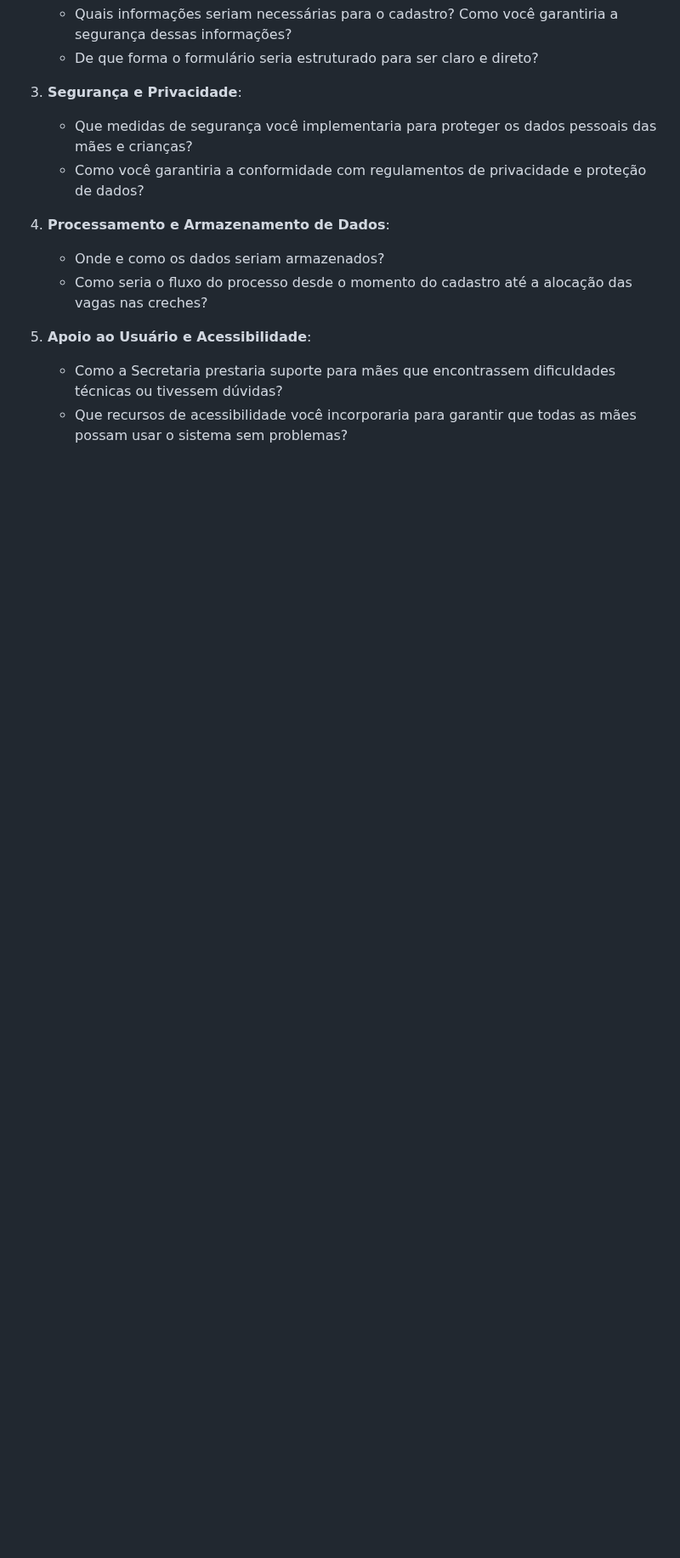
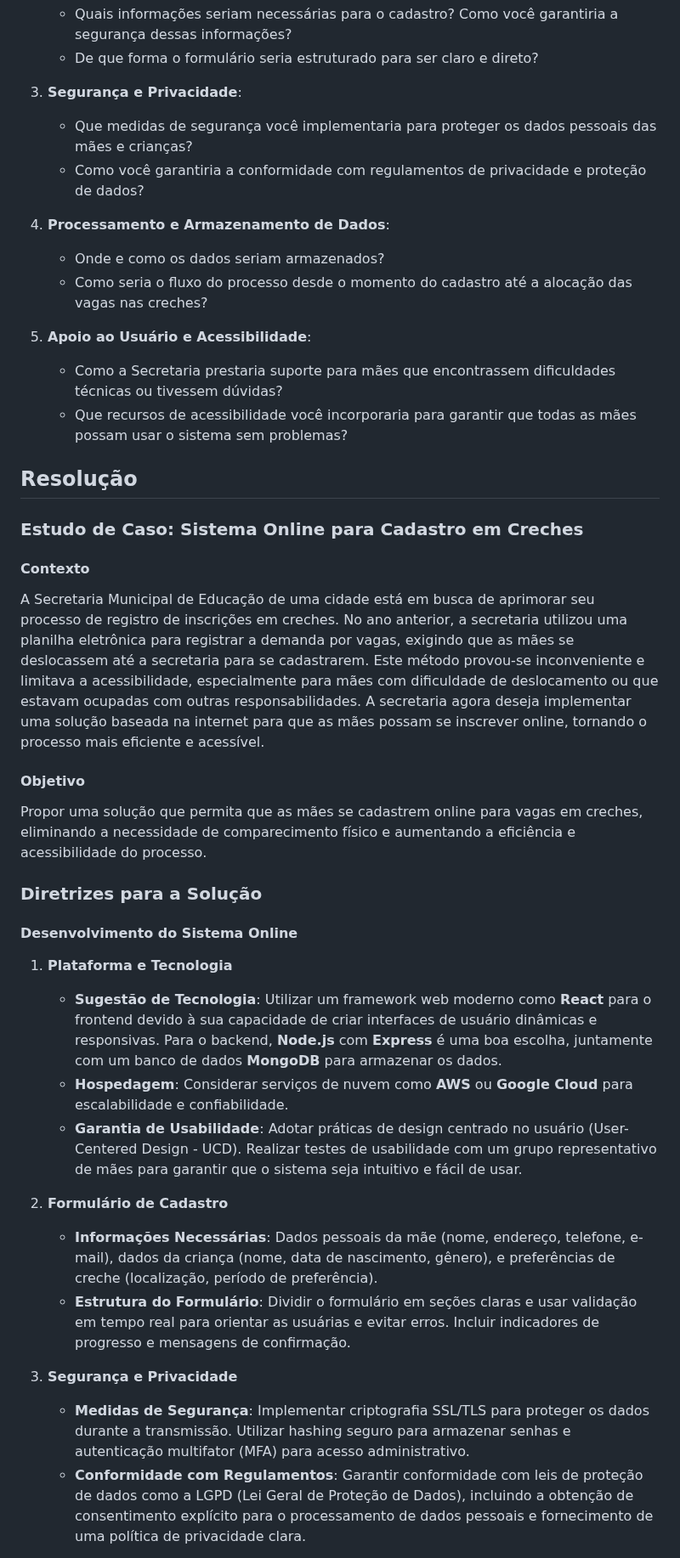
Before and after one commit to maxwelldeveloper7/CTIPI-M-dulo_2, a Markdown page: Engenharia_de_software/Conteúdos/Estudos_de_caso.md, the part around one of its changes. Shown at 85% size. GitHub-like rendering; blank space fills up the shorter version.

Commit message:
conteúdo

```diff
--- a/Engenharia_de_software/Conteúdos/Estudos_de_caso.md
+++ b/Engenharia_de_software/Conteúdos/Estudos_de_caso.md
@@ -101,3 +101,34 @@ Sua tarefa é propor uma solução que permita que as mães se cadastrem online
 5. **Apoio ao Usuário e Acessibilidade**:
    - Como a Secretaria prestaria suporte para mães que encontrassem dificuldades técnicas ou tivessem dúvidas?
    - Que recursos de acessibilidade você incorporaria para garantir que todas as mães possam usar o sistema sem problemas?
+
+
+## Resolução
+
+### Estudo de Caso: Sistema Online para Cadastro em Creches
+
+#### Contexto
+
+A Secretaria Municipal de Educação de uma cidade está em busca de aprimorar seu processo de registro de inscrições em creches. No ano anterior, a secretaria utilizou uma planilha eletrônica para registrar a demanda por vagas, exigindo que as mães se deslocassem até a secretaria para se cadastrarem. Este método provou-se inconveniente e limitava a acessibilidade, especialmente para mães com dificuldade de deslocamento ou que estavam ocupadas com outras responsabilidades. A secretaria agora deseja implementar uma solução baseada na internet para que as mães possam se inscrever online, tornando o processo mais eficiente e acessível.
+
+#### Objetivo
+
+Propor uma solução que permita que as mães se cadastrem online para vagas em creches, eliminando a necessidade de comparecimento físico e aumentando a eficiência e acessibilidade do processo.
+
+### Diretrizes para a Solução
+
+#### Desenvolvimento do Sistema Online
+
+1. **Plataforma e Tecnologia**
+   - **Sugestão de Tecnologia**: Utilizar um framework web moderno como **React** para o frontend devido à sua capacidade de criar interfaces de usuário dinâmicas e responsivas. Para o backend, **Node.js** com **Express** é uma boa escolha, juntamente com um banco de dados **MongoDB** para armazenar os dados.
+   - **Hospedagem**: Considerar serviços de nuvem como **AWS** ou **Google Cloud** para escalabilidade e confiabilidade.
+   - **Garantia de Usabilidade**: Adotar práticas de design centrado no usuário (User-Centered Design - UCD). Realizar testes de usabilidade com um grupo representativo de mães para garantir que o sistema seja intuitivo e fácil de usar.
+
+2. **Formulário de Cadastro**
+   - **Informações Necessárias**: Dados pessoais da mãe (nome, endereço, telefone, e-mail), dados da criança (nome, data de nascimento, gênero), e preferências de creche (localização, período de preferência).
+   - **Estrutura do Formulário**: Dividir o formulário em seções claras e usar validação em tempo real para orientar as usuárias e evitar erros. Incluir indicadores de progresso e mensagens de confirmação.
+
+3. **Segurança e Privacidade**
+   - **Medidas de Segurança**: Implementar criptografia SSL/TLS para proteger os dados durante a transmissão. Utilizar hashing seguro para armazenar senhas e autenticação multifator (MFA) para acesso administrativo.
+   - **Conformidade com Regulamentos**: Garantir conformidade com leis de proteção de dados como a LGPD (Lei Geral de Proteção de Dados), incluindo a obtenção de consentimento explícito para o processamento de dados pessoais e fornecimento de uma política de privacidade clara.
+
```
Also changed, not shown: other parts of Engenharia_de_software/Conteúdos/Estudos_de_caso.md (+37 -0 lines).
